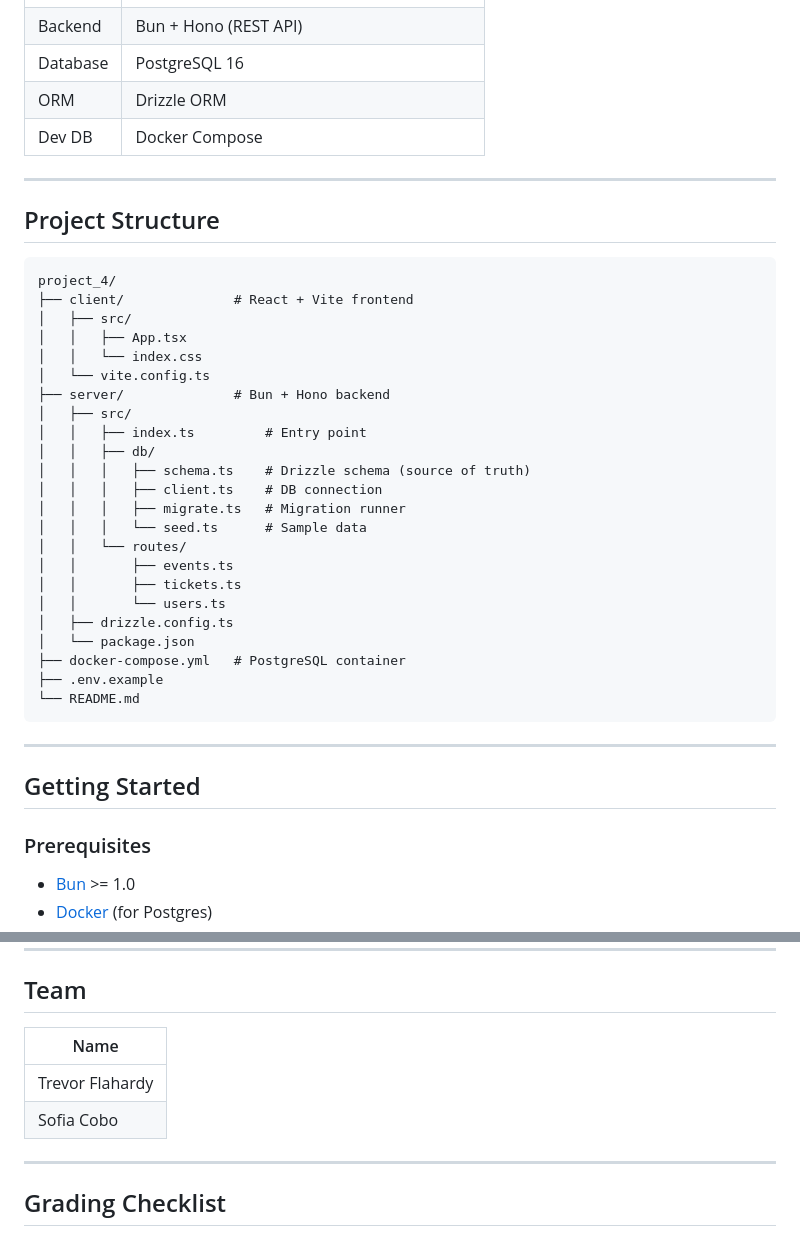
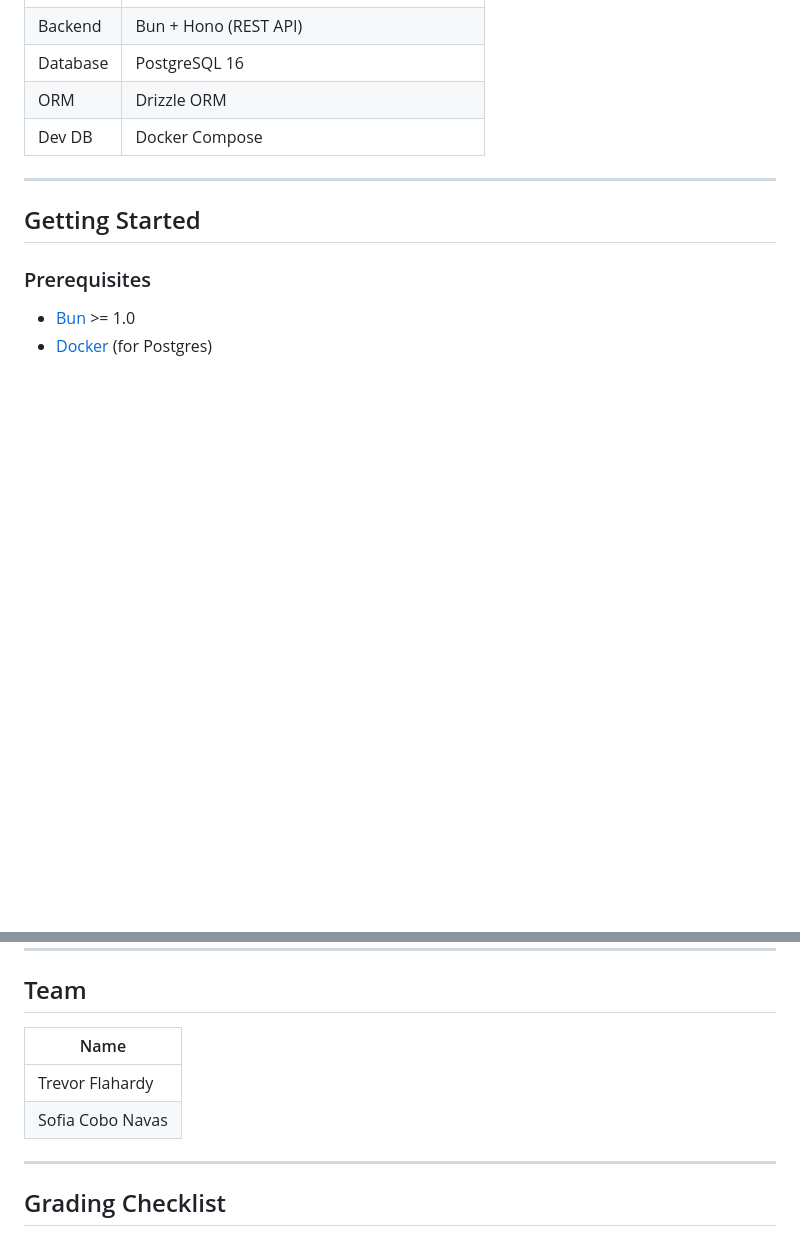
Before and after one commit to trevorflahardy/CampusEvents, a Markdown page: README.md, 2 parts joined by grey strips. GitHub-like rendering; blank space fills up the shorter version.

Commit message:
chore: remove project structure section from README

````diff
--- a/README.md
+++ b/README.md
@@ -14,36 +14,6 @@
 | Database | PostgreSQL 16                                  |
 | ORM      | Drizzle ORM                                    |
 | Dev DB   | Docker Compose                                 |
-
----
-
-## Project Structure
-
-```
-project_4/
-├── client/              # React + Vite frontend
-│   ├── src/
-│   │   ├── App.tsx
-│   │   └── index.css
-│   └── vite.config.ts
-├── server/              # Bun + Hono backend
-│   ├── src/
-│   │   ├── index.ts         # Entry point
-│   │   ├── db/
-│   │   │   ├── schema.ts    # Drizzle schema (source of truth)
-│   │   │   ├── client.ts    # DB connection
-│   │   │   ├── migrate.ts   # Migration runner
-│   │   │   └── seed.ts      # Sample data
-│   │   └── routes/
-│   │       ├── events.ts
-│   │       ├── tickets.ts
-│   │       └── users.ts
-│   ├── drizzle.config.ts
-│   └── package.json
-├── docker-compose.yml   # PostgreSQL container
-├── .env.example
-└── README.md
-```
 
 ---
 
@@ -146,10 +116,10 @@ See `server/src/db/schema.ts` for the full Drizzle schema.
 
 ## Team
 
-| Name            |
-| --------------- |
-| Trevor Flahardy |
-| Sofia Cobo      |
+| Name             |
+| ---------------- |
+| Trevor Flahardy  |
+| Sofia Cobo Navas |
 
 ---
 
````
